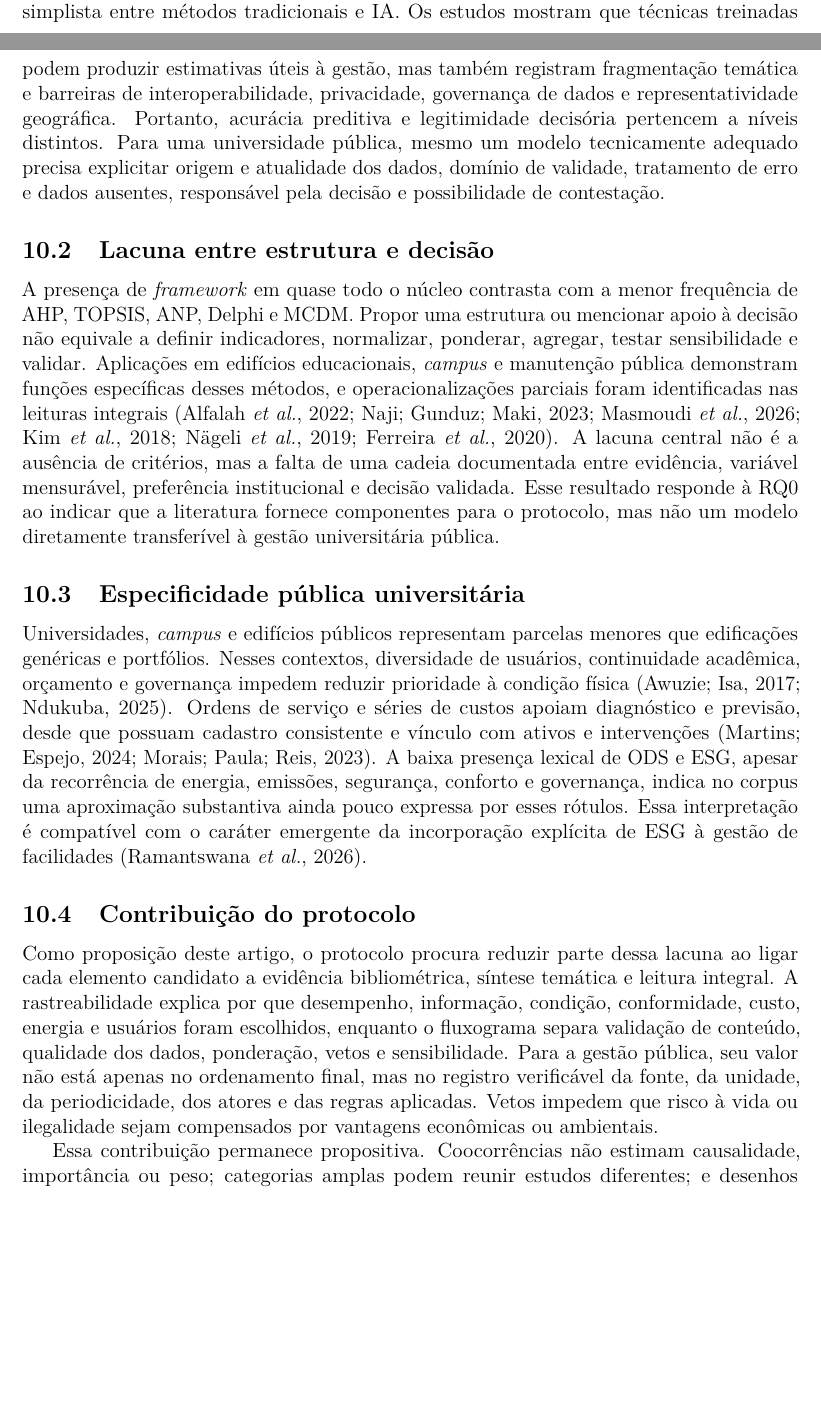
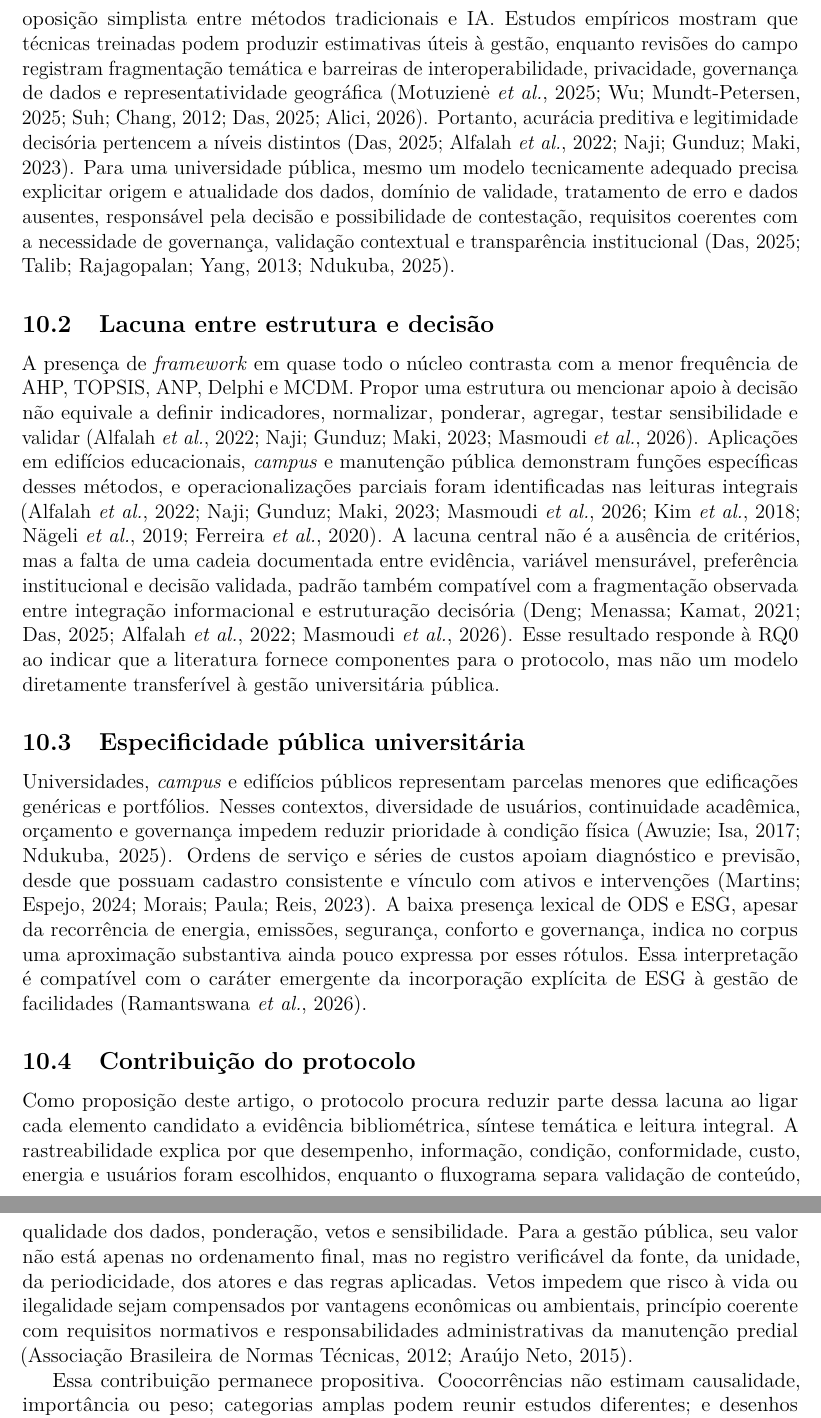
Before and after one commit to adinailson88/NOVA-revisao-bibliografica, a LaTeX document (latex-artigo/main.tex, which reads latex-artigo/sections/09_discussao.tex): two parts of pages 25 and 26 of 32 before the commit and two parts of pages 26 and 27 of 33 after it, joined at a grey line, cut so that both start at the same text, the shorter picture padded with empty space. Compiled offline with pdfLaTeX.

Commit message:
Reforça base referencial das assertivas da discussão

```diff
--- a/latex-artigo/sections/09_discussao.tex
+++ b/latex-artigo/sections/09_discussao.tex
@@ -9,11 +9,11 @@ A busca de sensibilidade para inteligência artificial e aprendizado de máquina
 
 Sete registros do núcleo original, previamente classificados como secundários ou excluídos, foram reavaliados sob esse critério porque o dicionário de perguntas de pesquisa vigente até então (RQ0 a RQ5) não continha termos dedicados a IA e aprendizado de máquina; cinco foram promovidos ao núcleo principal por evidenciarem técnica computacional efetivamente aplicada, não por reinterpretação do conteúdo original dos estudos.
 
-A leitura comparativa detalhada na Seção~\ref{sec:metodos} também desloca a discussão de uma oposição simplista entre métodos tradicionais e IA. Os estudos mostram que técnicas treinadas podem produzir estimativas úteis à gestão, mas também registram fragmentação temática e barreiras de interoperabilidade, privacidade, governança de dados e representatividade geográfica. Portanto, acurácia preditiva e legitimidade decisória pertencem a níveis distintos. Para uma universidade pública, mesmo um modelo tecnicamente adequado precisa explicitar origem e atualidade dos dados, domínio de validade, tratamento de erro e dados ausentes, responsável pela decisão e possibilidade de contestação.
+A leitura comparativa detalhada na Seção~\ref{sec:metodos} também desloca a discussão de uma oposição simplista entre métodos tradicionais e IA. Estudos empíricos mostram que técnicas treinadas podem produzir estimativas úteis à gestão, enquanto revisões do campo registram fragmentação temática e barreiras de interoperabilidade, privacidade, governança de dados e representatividade geográfica \parencite{motuziene_ventilacaoia_2025,wu_gnnvidautil_2025,suh_demandaenergiaagua_2012,das_iotai_2025,alici_iotambientes_2026}. Portanto, acurácia preditiva e legitimidade decisória pertencem a níveis distintos \parencite{das_iotai_2025,alfalah_frameworkeducacional_2022,naji_campusdelphi_2023}. Para uma universidade pública, mesmo um modelo tecnicamente adequado precisa explicitar origem e atualidade dos dados, domínio de validade, tratamento de erro e dados ausentes, responsável pela decisão e possibilidade de contestação, requisitos coerentes com a necessidade de governança, validação contextual e transparência institucional \parencite{das_iotai_2025,talib_hospitalfm_2013,ndukuba_resilienciainstitucional_2025}.
 
 \subsection{Lacuna entre estrutura e decisão}
 
-A presença de \textit{framework} em quase todo o núcleo contrasta com a menor frequência de AHP, TOPSIS, ANP, Delphi e MCDM. Propor uma estrutura ou mencionar apoio à decisão não equivale a definir indicadores, normalizar, ponderar, agregar, testar sensibilidade e validar. Aplicações em edifícios educacionais, \textit{campus} e manutenção pública demonstram funções específicas desses métodos, e operacionalizações parciais foram identificadas nas leituras integrais \parencite{alfalah_frameworkeducacional_2022,naji_campusdelphi_2023,masmoudi_ahptopsis_2026,kim_estimativacustoseducacional_2018,nageli_ciclovida_2019,ferreira_manutencaoceramica_2020}. A lacuna central não é a ausência de critérios, mas a falta de uma cadeia documentada entre evidência, variável mensurável, preferência institucional e decisão validada. Esse resultado responde à RQ0 ao indicar que a literatura fornece componentes para o protocolo, mas não um modelo diretamente transferível à gestão universitária pública.
+A presença de \textit{framework} em quase todo o núcleo contrasta com a menor frequência de AHP, TOPSIS, ANP, Delphi e MCDM. Propor uma estrutura ou mencionar apoio à decisão não equivale a definir indicadores, normalizar, ponderar, agregar, testar sensibilidade e validar \parencite{alfalah_frameworkeducacional_2022,naji_campusdelphi_2023,masmoudi_ahptopsis_2026}. Aplicações em edifícios educacionais, \textit{campus} e manutenção pública demonstram funções específicas desses métodos, e operacionalizações parciais foram identificadas nas leituras integrais \parencite{alfalah_frameworkeducacional_2022,naji_campusdelphi_2023,masmoudi_ahptopsis_2026,kim_estimativacustoseducacional_2018,nageli_ciclovida_2019,ferreira_manutencaoceramica_2020}. A lacuna central não é a ausência de critérios, mas a falta de uma cadeia documentada entre evidência, variável mensurável, preferência institucional e decisão validada, padrão também compatível com a fragmentação observada entre integração informacional e estruturação decisória \parencite{deng_bimdigitaltwins_2021,das_iotai_2025,alfalah_frameworkeducacional_2022,masmoudi_ahptopsis_2026}. Esse resultado responde à RQ0 ao indicar que a literatura fornece componentes para o protocolo, mas não um modelo diretamente transferível à gestão universitária pública.
 
 \subsection{Especificidade pública universitária}
 
@@ -21,7 +21,7 @@ Universidades, \textit{campus} e edifícios públicos representam parcelas menor
 
 \subsection{Contribuição do protocolo}
 
-Como proposição deste artigo, o protocolo procura reduzir parte dessa lacuna ao ligar cada elemento candidato a evidência bibliométrica, síntese temática e leitura integral. A rastreabilidade explica por que desempenho, informação, condição, conformidade, custo, energia e usuários foram escolhidos, enquanto o fluxograma separa validação de conteúdo, qualidade dos dados, ponderação, vetos e sensibilidade. Para a gestão pública, seu valor não está apenas no ordenamento final, mas no registro verificável da fonte, da unidade, da periodicidade, dos atores e das regras aplicadas. Vetos impedem que risco à vida ou ilegalidade sejam compensados por vantagens econômicas ou ambientais.
+Como proposição deste artigo, o protocolo procura reduzir parte dessa lacuna ao ligar cada elemento candidato a evidência bibliométrica, síntese temática e leitura integral. A rastreabilidade explica por que desempenho, informação, condição, conformidade, custo, energia e usuários foram escolhidos, enquanto o fluxograma separa validação de conteúdo, qualidade dos dados, ponderação, vetos e sensibilidade. Para a gestão pública, seu valor não está apenas no ordenamento final, mas no registro verificável da fonte, da unidade, da periodicidade, dos atores e das regras aplicadas. Vetos impedem que risco à vida ou ilegalidade sejam compensados por vantagens econômicas ou ambientais, princípio coerente com requisitos normativos e responsabilidades administrativas da manutenção predial \parencite{abnt_nbr5674_2012,araujoneto_manutencaolegislacao_2015}.
 
 Essa contribuição permanece propositiva. Coocorrências não estimam causalidade, importância ou peso; categorias amplas podem reunir estudos diferentes; e desenhos conceituais, revisões, estudos de caso e modelos quantitativos não oferecem força de evidência equivalente. Sem avaliação metodológica integral dos 121 registros e sem teste institucional, não se recomenda superioridade de método, critério ou tecnologia. O produto é uma arquitetura auditável para validação, não uma prioridade pronta.
 
```
Also changed, not shown: latex-artigo/sections/09_discussao.tex (4 more changed lines).
